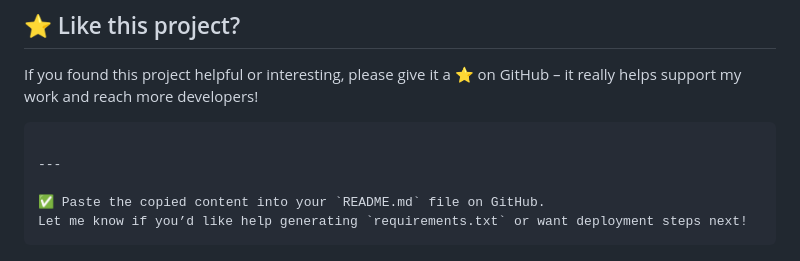
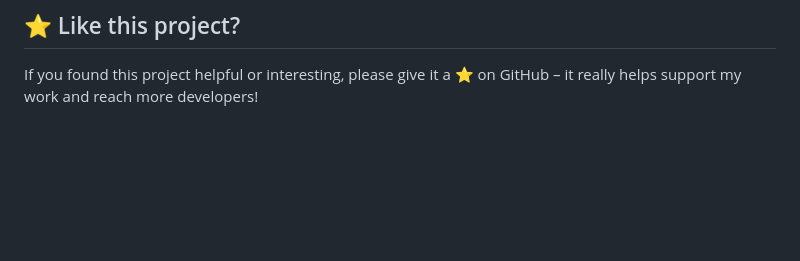
Before and after one commit to KarnikaDeveradi/Personalized_book_recommandation, a Markdown page: README.md, the part around the change. Drawn GitHub-style; blank space fills up the shorter version.

````diff
--- a/README.md
+++ b/README.md
@@ -138,11 +138,3 @@ http://127.0.0.1:5000
 ## ⭐ Like this project?
 
 If you found this project helpful or interesting, please give it a ⭐ on GitHub – it really helps support my work and reach more developers!
-
-```
-
----
-
-✅ Paste the copied content into your `README.md` file on GitHub.
-Let me know if you’d like help generating `requirements.txt` or want deployment steps next!
-```
````
